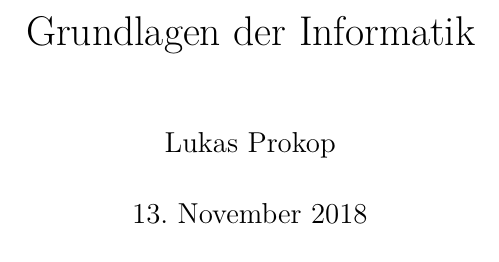
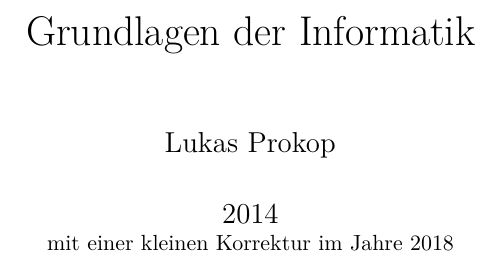
Before and after one commit to meisterluk/gdi_doc, a LaTeX book (document.tex, which reads definitions.tex): part of page 1 of 97, cut so that both start at the same text. Compiled offline with pdfLaTeX.

Commit message:
Add remark that the script was not written in 2018, but updated

```diff
--- a/definitions.tex
+++ b/definitions.tex
@@ -14,7 +14,7 @@
 \newcommand{\docauthor}{Lukas Prokop}
 %
 \title{\doctitle}
-\date{\today}
+\date{2014 \\ \small{mit einer kleinen Korrektur im Jahre 2018}}
 \author{\docauthor}
 %
 \hypersetup{
```
